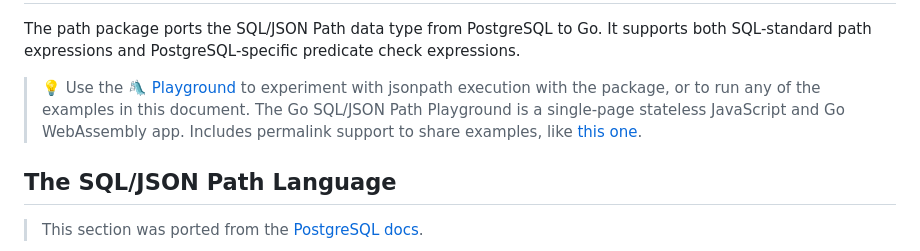
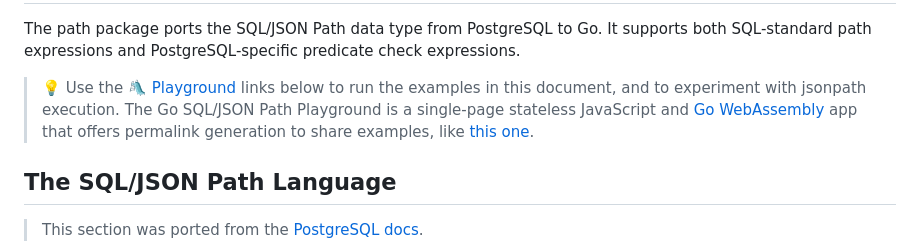
Before and after one commit to theory/sqljson, a Markdown page: path/README.md, the part around the change printed below. GitHub-like rendering.

Commit message:
Tweak playground paragraph

```diff
--- a/path/README.md
+++ b/path/README.md
@@ -5,10 +5,10 @@ The path package ports the SQL/JSON Path data type from PostgreSQL to Go. It
 supports both SQL-standard path expressions and PostgreSQL-specific predicate
 check expressions.
 
-> 💡 Use the [🛝 Playground] to experiment with jsonpath execution with the
-> package, or to run any of the examples in this document. The Go SQL/JSON
-> Path Playground is a single-page stateless JavaScript and Go WebAssembly
-> app. Includes permalink support to share examples, like [this one].
+> 💡 Use the [🛝 Playground] links below to run the examples in this document,
+> and to experiment with jsonpath execution. The Go SQL/JSON Path Playground
+> is a single-page stateless JavaScript and [Go WebAssembly] app that offers
+> permalink generation to share examples, like [this one].
 
 ## The SQL/JSON Path Language
 
```
Also changed, not shown: other parts of path/README.md (+1 -0 lines).
